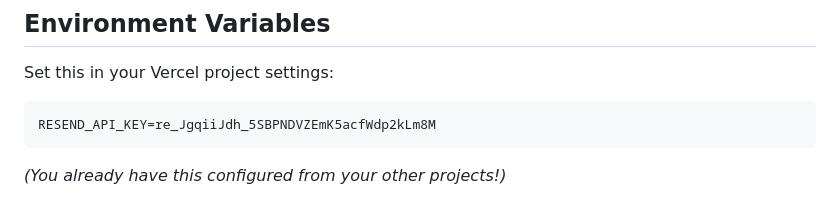
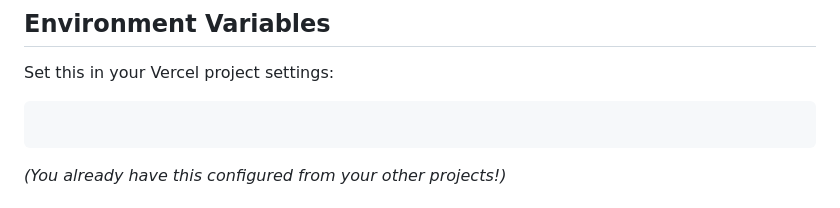
Before and after one commit to edw4rdsinc/cwcustomworks, a Markdown page: README.md, the part around the change. GitHub-like rendering.

Commit message:
Remove API key from README
Removed sensitive API key from README.

````diff
--- a/README.md
+++ b/README.md
@@ -51,7 +51,7 @@ Professional static website for CW Custom Works Glass & Door - Expert window, do
 Set this in your Vercel project settings:
 
 ```
-RESEND_API_KEY=re_JgqiiJdh_5SBPNDVZEmK5acfWdp2kLm8M
+
 ```
 
 *(You already have this configured from your other projects!)*
````
